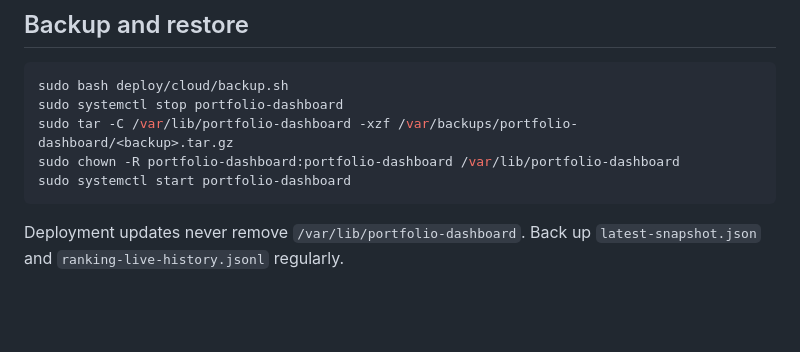
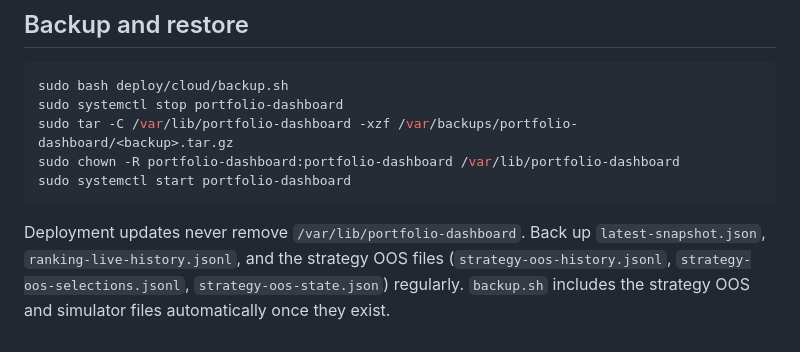
Before and after one commit to gunheeyyes-ui/portfolio-dashboard, a Markdown page: deploy/cloud/README.md, the part around the change. Drawn GitHub-style; blank space fills up the shorter version.

Commit message:
docs: note the strategy OOS files in the cloud backup instructions
Co-Authored-By: Claude Opus 5 <noreply@anthropic.com>

````diff
--- a/deploy/cloud/README.md
+++ b/deploy/cloud/README.md
@@ -82,4 +82,4 @@ sudo chown -R portfolio-dashboard:portfolio-dashboard /var/lib/portfolio-dashboa
 sudo systemctl start portfolio-dashboard
 ```
 
-Deployment updates never remove `/var/lib/portfolio-dashboard`. Back up `latest-snapshot.json` and `ranking-live-history.jsonl` regularly.
+Deployment updates never remove `/var/lib/portfolio-dashboard`. Back up `latest-snapshot.json`, `ranking-live-history.jsonl`, and the strategy OOS files (`strategy-oos-history.jsonl`, `strategy-oos-selections.jsonl`, `strategy-oos-state.json`) regularly. `backup.sh` includes the strategy OOS and simulator files automatically once they exist.
````
